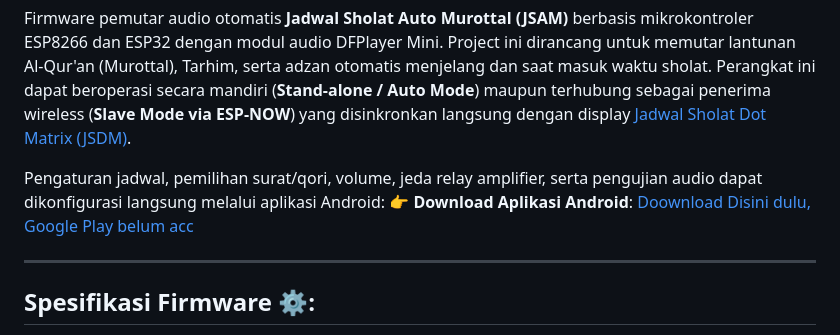
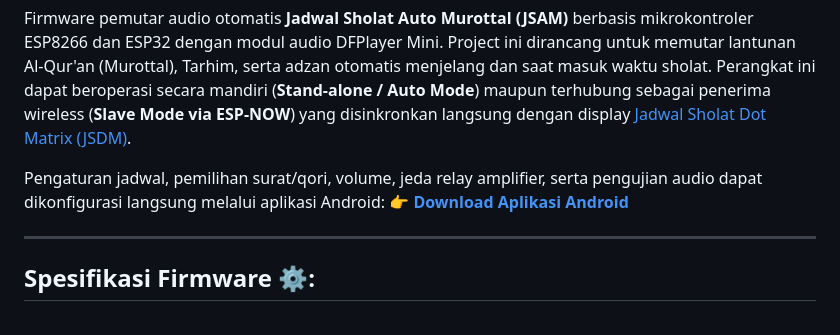
Before and after one commit to FansElectronics/JSAM_Auto_Murottal, a Markdown page: README.md, the part around the change. Drawn GitHub-style.

```diff
--- a/README.md
+++ b/README.md
@@ -3,7 +3,7 @@
 Firmware pemutar audio otomatis **Jadwal Sholat Auto Murottal (JSAM)** berbasis mikrokontroler ESP8266 dan ESP32 dengan modul audio DFPlayer Mini. Project ini dirancang untuk memutar lantunan Al-Qur'an (Murottal), Tarhim, serta adzan otomatis menjelang dan saat masuk waktu sholat. Perangkat ini dapat beroperasi secara mandiri (**Stand-alone / Auto Mode**) maupun terhubung sebagai penerima wireless (**Slave Mode via ESP-NOW**) yang disinkronkan langsung dengan display [Jadwal Sholat Dot Matrix (JSDM)](https://github.com/FansElectronics/JSDM_WiFi).
 
 Pengaturan jadwal, pemilihan surat/qori, volume, jeda relay amplifier, serta pengujian audio dapat dikonfigurasi langsung melalui aplikasi Android:
-👉 **Download Aplikasi Android**: [Doownload Disini dulu, Google Play belum acc](https://github.com/FansElectronics/JSAM_Auto_Murottal/releases/download/v1.0.0-beta.1/JSAM_Auto_Murottal_v1.0.0.apk)
+👉 [**Download Aplikasi Android**](https://github.com/FansElectronics/JSAM_Auto_Murottal/releases/download/v1.0.0-beta.1/JSAM_Auto_Murottal_v1.0.0.apk)
 
 ---
 
```
